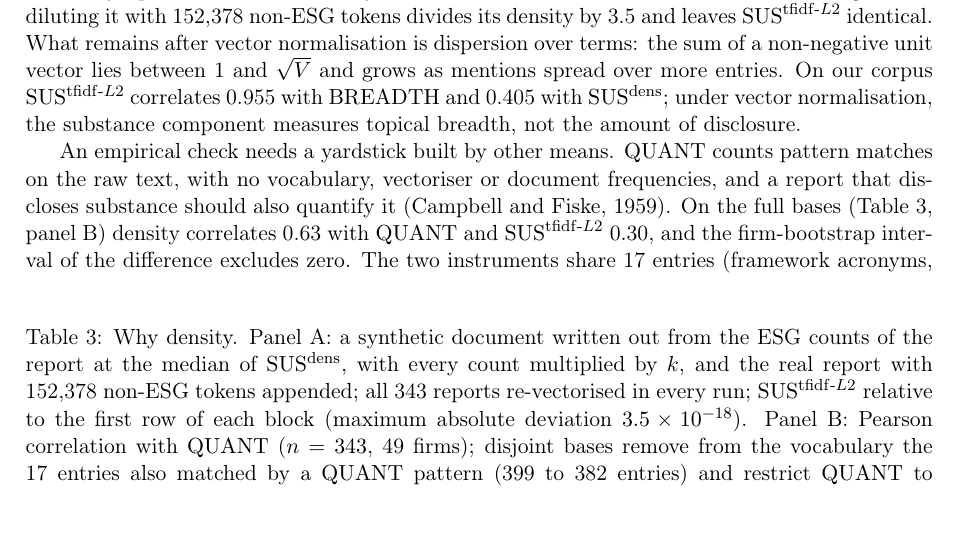
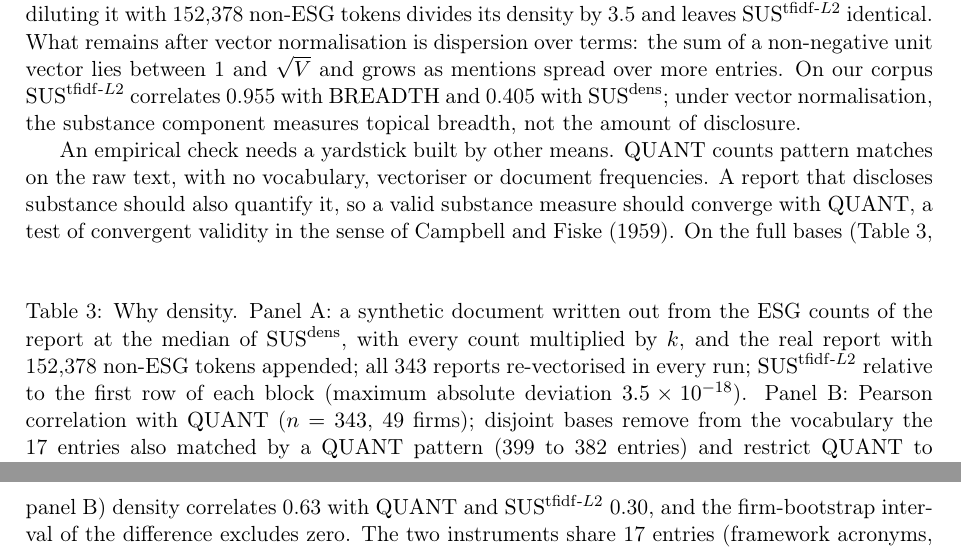
Before and after one commit to jperdel/esg-washing, a LaTeX document (paper/main.tex, which reads paper/sections/04_method.tex): part of page 6 of 15 before the commit and two parts of pages 6 and 7 of 15 after it, the two joined at a grey line, cut so that both start at the same text. Compiled offline with pdfLaTeX.

Commit message:
docs(paper): tighten convergent-validity citation, add DOI
Campbell and Fiske (1959) now supports only the convergent-validity
concept rather than the substantive claim about quantified disclosure;
Cameron, Gelbach and Miller (2008) gains its DOI.

Co-Authored-By: Claude Opus 5.5 <noreply@anthropic.com>

```diff
--- a/paper/sections/04_method.tex
+++ b/paper/sections/04_method.tex
@@ -285,8 +285,9 @@ $\susdens - \suslag$ & 0.3321 & $[0.075,\ 0.589]$ & 0.2142 & $[-0.143,\ 0.519]$
 
 An empirical check needs a yardstick built by other means. $\QUANT$ counts
 pattern matches on the raw text, with no vocabulary, vectoriser or document
-frequencies, and a report that discloses substance should also quantify it
-\citep{campbell1959}. On the full bases (Table~\ref{tab:method-choices},
+frequencies. A report that discloses substance should also quantify it, so a
+valid substance measure should converge with $\QUANT$, a test of convergent
+validity in the sense of \citet{campbell1959}. On the full bases (Table~\ref{tab:method-choices},
 panel~B) density correlates 0.63 with $\QUANT$ and $\suslag$ 0.30, and the
 firm-bootstrap interval of the difference excludes zero. The two instruments
 share 17 entries (framework acronyms, the taxonomy family, CO$_2$, GHG, ISO
```
Also changed, not shown: paper/references.bib (+1 -0 lines), paper/main.pdf.
